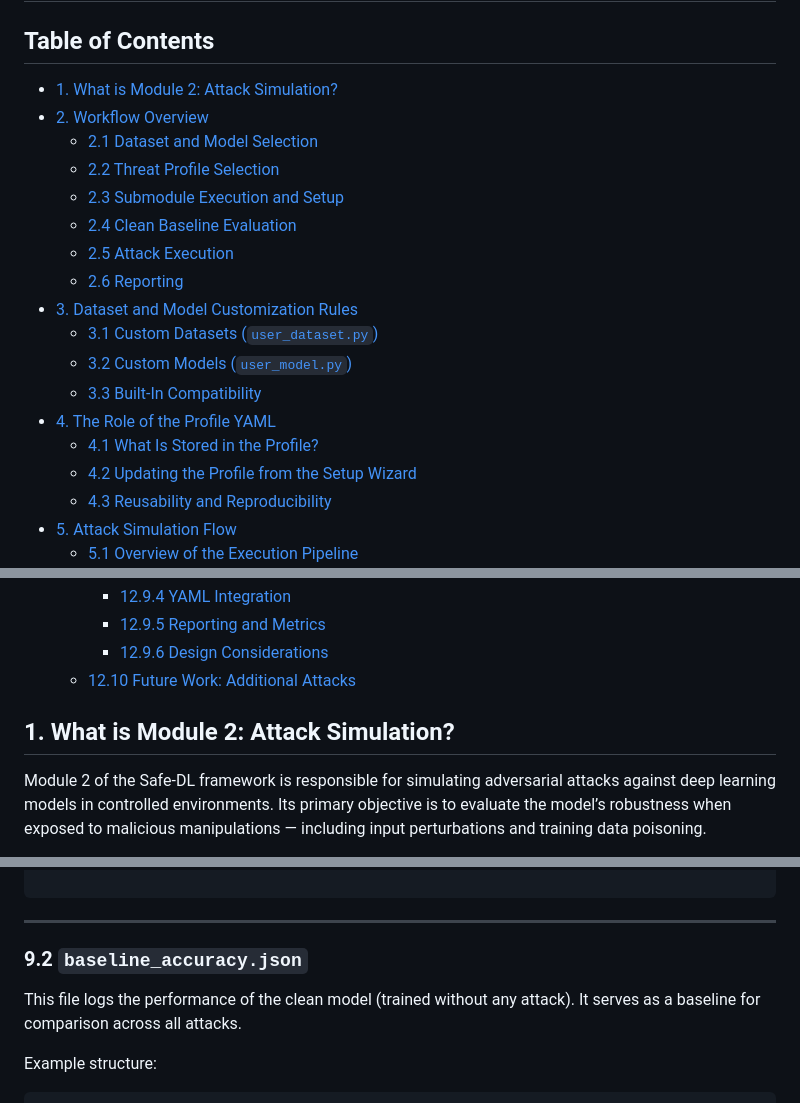
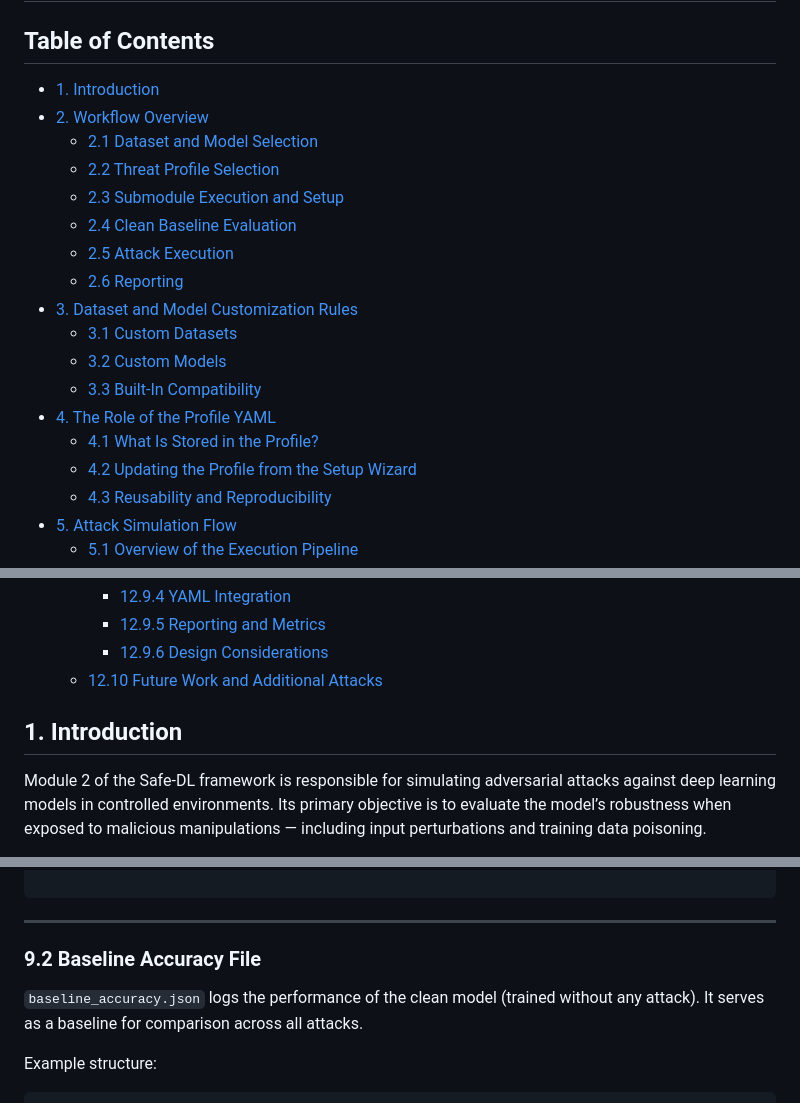
Before and after one commit to th0rz05/safe-dl-framework, a Markdown page: docs/module2.md, 3 parts joined by grey strips. Drawn GitHub-style.

```diff
--- a/docs/module2.md
+++ b/docs/module2.md
@@ -2,7 +2,7 @@
 
 ## Table of Contents
 
-- [1. What is Module 2: Attack Simulation?](#1-what-is-module-2--attack-simulation-)
+- [1. Introduction](#1-introduction)
 - [2. Workflow Overview](#2-workflow-overview)
   * [2.1 Dataset and Model Selection](#21-dataset-and-model-selection)
   * [2.2 Threat Profile Selection](#22-threat-profile-selection)
@@ -11,7 +11,7 @@
   * [2.5 Attack Execution](#25-attack-execution)
   * [2.6 Reporting](#26-reporting)
 - [3. Dataset and Model Customization Rules](#3-dataset-and-model-customization-rules)
-  * [3.1 Custom Datasets (`user_dataset.py`)](#31-custom-datasets---user-datasetpy--)
-  * [3.2 Custom Models (`user_model.py`)](#32-custom-models---user-modelpy--)
+  * [3.1 Custom Datasets](#31-custom-datasets)
+  * [3.2 Custom Models](#32-custom-models)
   * [3.3 Built-In Compatibility](#33-built-in-compatibility)
 - [4. The Role of the Profile YAML](#4-the-role-of-the-profile-yaml)
@@ -132,10 +132,12 @@
     + [12.9.4 YAML Integration](#1294-yaml-integration)
     + [12.9.5 Reporting and Metrics](#1295-reporting-and-metrics)
     + [12.9.6 Design Considerations](#1296-design-considerations)
-  * [12.10 Future Work: Additional Attacks](#1210-future-work--additional-attacks)
-
-
-## 1. What is Module 2: Attack Simulation?
+  * [12.10 Future Work and Additional Attacks](#1210-future-work-and-additional-attacks)
+
+
+
+
+## 1. Introduction
 
 Module 2 of the Safe-DL framework is responsible for simulating adversarial attacks against deep learning models in controlled environments. Its primary objective is to evaluate the model’s robustness when exposed to malicious manipulations — including input perturbations and training data poisoning.
 
@@ -869,9 +871,9 @@ results/
 
 ----------
 
-### 9.2 `baseline_accuracy.json`
-
-This file logs the performance of the clean model (trained without any attack). It serves as a baseline for comparison across all attacks.
+### 9.2 Baseline Accuracy File
+
+`baseline_accuracy.json` logs the performance of the clean model (trained without any attack). It serves as a baseline for comparison across all attacks.
 
 Example structure:
 
```
Also changed, not shown: other parts of docs/module2.md (+10 -10 lines).
